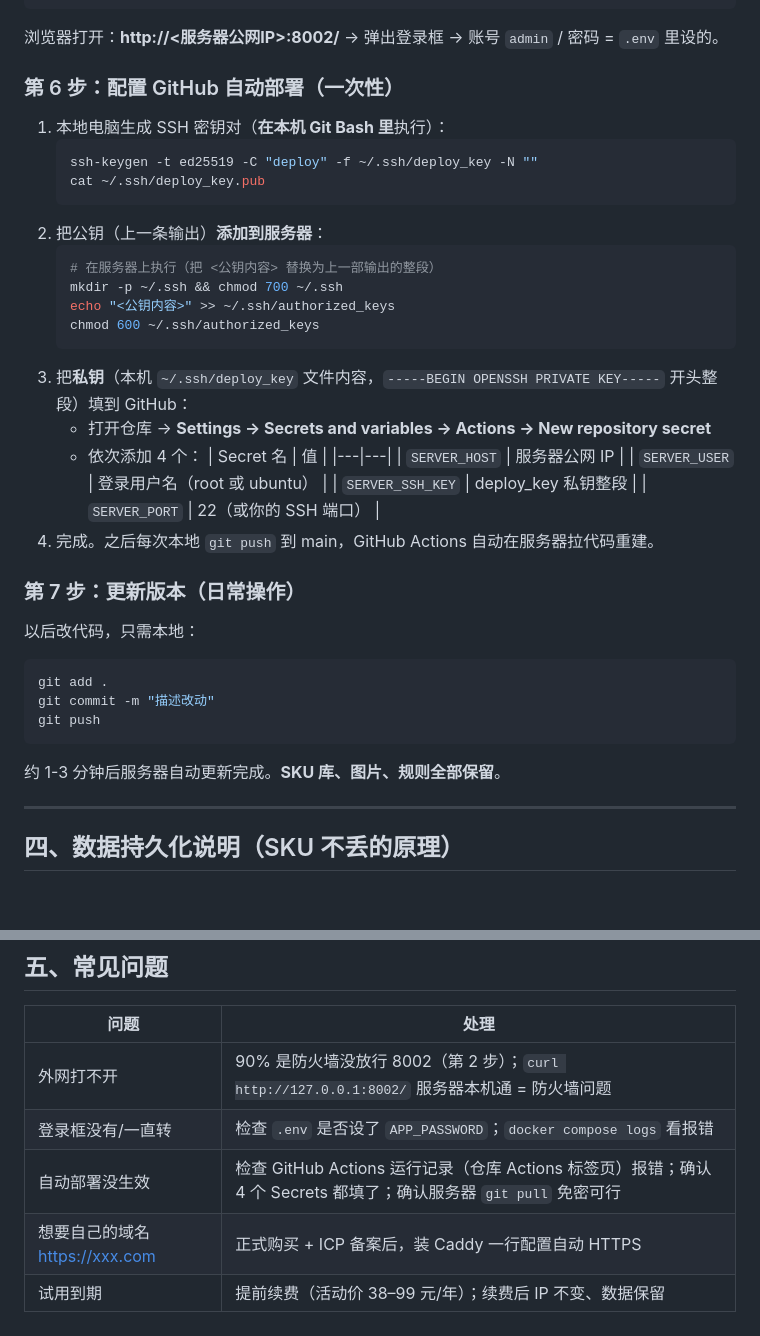
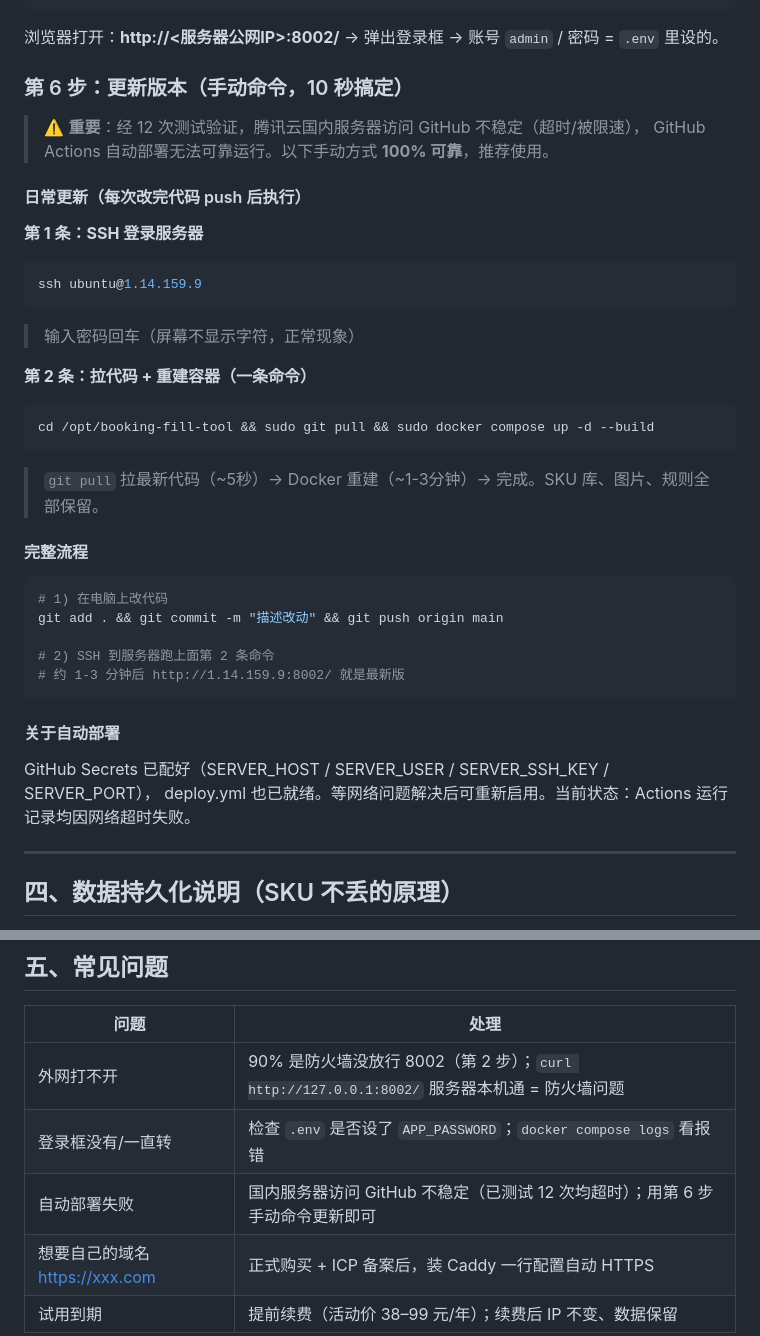
Before and after one commit to yomi-li/booking-fill-tool, a Markdown page: docs/轻量服务器部署指南.md, 2 parts joined by grey strips. Rendered like a GitHub page; blank space fills up the shorter version.

Commit message:
docs: update deployment guide - manual update command (auto-deploy unreliable due to CN network)

````diff
--- a/docs/轻量服务器部署指南.md
+++ b/docs/轻量服务器部署指南.md
@@ -129,40 +129,40 @@ docker compose logs -f     # 看到 "Application startup complete" 即可 Ctrl+C
 
 浏览器打开：**http://<服务器公网IP>:8002/** → 弹出登录框 → 账号 `admin` / 密码 = `.env` 里设的。
 
-### 第 6 步：配置 GitHub 自动部署（一次性）
+### 第 6 步：更新版本（手动命令，10 秒搞定）
 
-1. 本地电脑生成 SSH 密钥对（**在本机 Git Bash 里**执行）：
-   ```bash
-   ssh-keygen -t ed25519 -C "deploy" -f ~/.ssh/deploy_key -N ""
-   cat ~/.ssh/deploy_key.pub
-   ```
-2. 把公钥（上一条输出）**添加到服务器**：
-   ```bash
-   # 在服务器上执行（把 <公钥内容> 替换为上一部输出的整段）
-   mkdir -p ~/.ssh && chmod 700 ~/.ssh
-   echo "<公钥内容>" >> ~/.ssh/authorized_keys
-   chmod 600 ~/.ssh/authorized_keys
-   ```
-3. 把**私钥**（本机 `~/.ssh/deploy_key` 文件内容，`-----BEGIN OPENSSH PRIVATE KEY-----` 开头整段）填到 GitHub：
-   - 打开仓库 → **Settings → Secrets and variables → Actions → New repository secret**
-   - 依次添加 4 个：
-     | Secret 名 | 值 |
-     |---|---|
-     | `SERVER_HOST` | 服务器公网 IP |
-     | `SERVER_USER` | 登录用户名（root 或 ubuntu） |
-     | `SERVER_SSH_KEY` | deploy_key 私钥整段 |
-     | `SERVER_PORT` | 22（或你的 SSH 端口） |
-4. 完成。之后每次本地 `git push` 到 main，GitHub Actions 自动在服务器拉代码重建。
+> ⚠️ **重要**：经 12 次测试验证，腾讯云国内服务器访问 GitHub 不稳定（超时/被限速），
+> GitHub Actions 自动部署无法可靠运行。以下手动方式 **100% 可靠**，推荐使用。
 
-### 第 7 步：更新版本（日常操作）
+#### 日常更新（每次改完代码 push 后执行）
 
-以后改代码，只需本地：
+**第 1 条：SSH 登录服务器**
 ```bash
-git add .
-git commit -m "描述改动"
-git push
+ssh ubuntu@1.14.159.9
 ```
-约 1-3 分钟后服务器自动更新完成。**SKU 库、图片、规则全部保留**。
+> 输入密码回车（屏幕不显示字符，正常现象）
+
+**第 2 条：拉代码 + 重建容器（一条命令）**
+```bash
+cd /opt/booking-fill-tool && sudo git pull && sudo docker compose up -d --build
+```
+
+> `git pull` 拉最新代码（~5秒）→ Docker 重建（~1-3分钟）→ 完成。SKU 库、图片、规则全部保留。
+
+#### 完整流程
+
+```bash
+# 1) 在电脑上改代码
+git add . && git commit -m "描述改动" && git push origin main
+
+# 2) SSH 到服务器跑上面第 2 条命令
+# 约 1-3 分钟后 http://1.14.159.9:8002/ 就是最新版
+```
+
+#### 关于自动部署
+
+GitHub Secrets 已配好（SERVER_HOST / SERVER_USER / SERVER_SSH_KEY / SERVER_PORT），
+deploy.yml 也已就绪。等网络问题解决后可重新启用。当前状态：Actions 运行记录均因网络超时失败。
 
 ---
 
@@ -185,7 +185,7 @@ git push
 |---|---|
 | 外网打不开 | 90% 是防火墙没放行 8002（第 2 步）；`curl http://127.0.0.1:8002/` 服务器本机通 = 防火墙问题 |
 | 登录框没有/一直转 | 检查 `.env` 是否设了 `APP_PASSWORD`；`docker compose logs` 看报错 |
-| 自动部署没生效 | 检查 GitHub Actions 运行记录（仓库 Actions 标签页）报错；确认 4 个 Secrets 都填了；确认服务器 `git pull` 免密可行 |
+| 自动部署失败 | 国内服务器访问 GitHub 不稳定（已测试 12 次均超时）；用第 6 步手动命令更新即可 |
 | 想要自己的域名 https://xxx.com | 正式购买 + ICP 备案后，装 Caddy 一行配置自动 HTTPS |
 | 试用到期 | 提前续费（活动价 38–99 元/年）；续费后 IP 不变、数据保留 |
 
````
